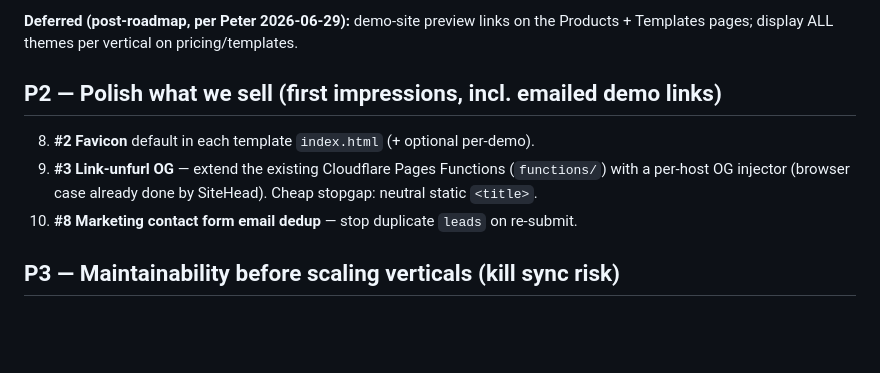
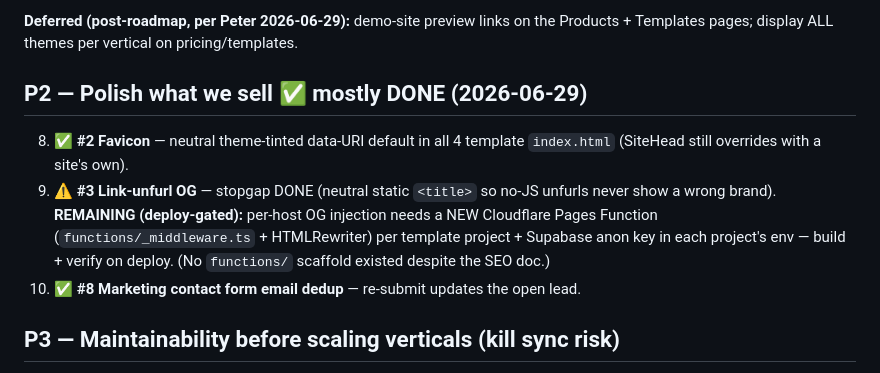
Before and after one commit to peterspace/stemfra-server, a Markdown page: docs/ROADMAP.md, the part around the change. GitHub-like rendering; blank space fills up the shorter version.

Commit message:
docs: P2 status (favicon + dedup done; OG stopgap done, edge-fn deploy-gated)
Co-Authored-By: Claude Opus 4.8 <noreply@anthropic.com>

```diff
--- a/docs/ROADMAP.md
+++ b/docs/ROADMAP.md
@@ -76,12 +76,15 @@ payment answer; deferred as low priority._
 **Deferred (post-roadmap, per Peter 2026-06-29):** demo-site preview links on the
 Products + Templates pages; display ALL themes per vertical on pricing/templates.
 
-## P2 — Polish what we sell (first impressions, incl. emailed demo links)
-8. **#2 Favicon** default in each template `index.html` (+ optional per-demo).
-9. **#3 Link-unfurl OG** — extend the existing Cloudflare Pages Functions
-   (`functions/`) with a per-host OG injector (browser case already done by
-   SiteHead). Cheap stopgap: neutral static `<title>`.
-10. **#8 Marketing contact form email dedup** — stop duplicate `leads` on re-submit.
+## P2 — Polish what we sell  ✅ mostly DONE (2026-06-29)
+8. ✅ **#2 Favicon** — neutral theme-tinted data-URI default in all 4 template
+   `index.html` (SiteHead still overrides with a site's own).
+9. ⚠️ **#3 Link-unfurl OG** — stopgap DONE (neutral static `<title>` so no-JS
+   unfurls never show a wrong brand). **REMAINING (deploy-gated):** per-host OG
+   injection needs a NEW Cloudflare Pages Function (`functions/_middleware.ts` +
+   HTMLRewriter) per template project + Supabase anon key in each project's env —
+   build + verify on deploy. (No `functions/` scaffold existed despite the SEO doc.)
+10. ✅ **#8 Marketing contact form email dedup** — re-submit updates the open lead.
 
 ## P3 — Maintainability before scaling verticals (kill sync risk)
 11. **#4 `verticalConfig` consolidation** — `VERTICAL_PROJECT` (3 copies),
```
